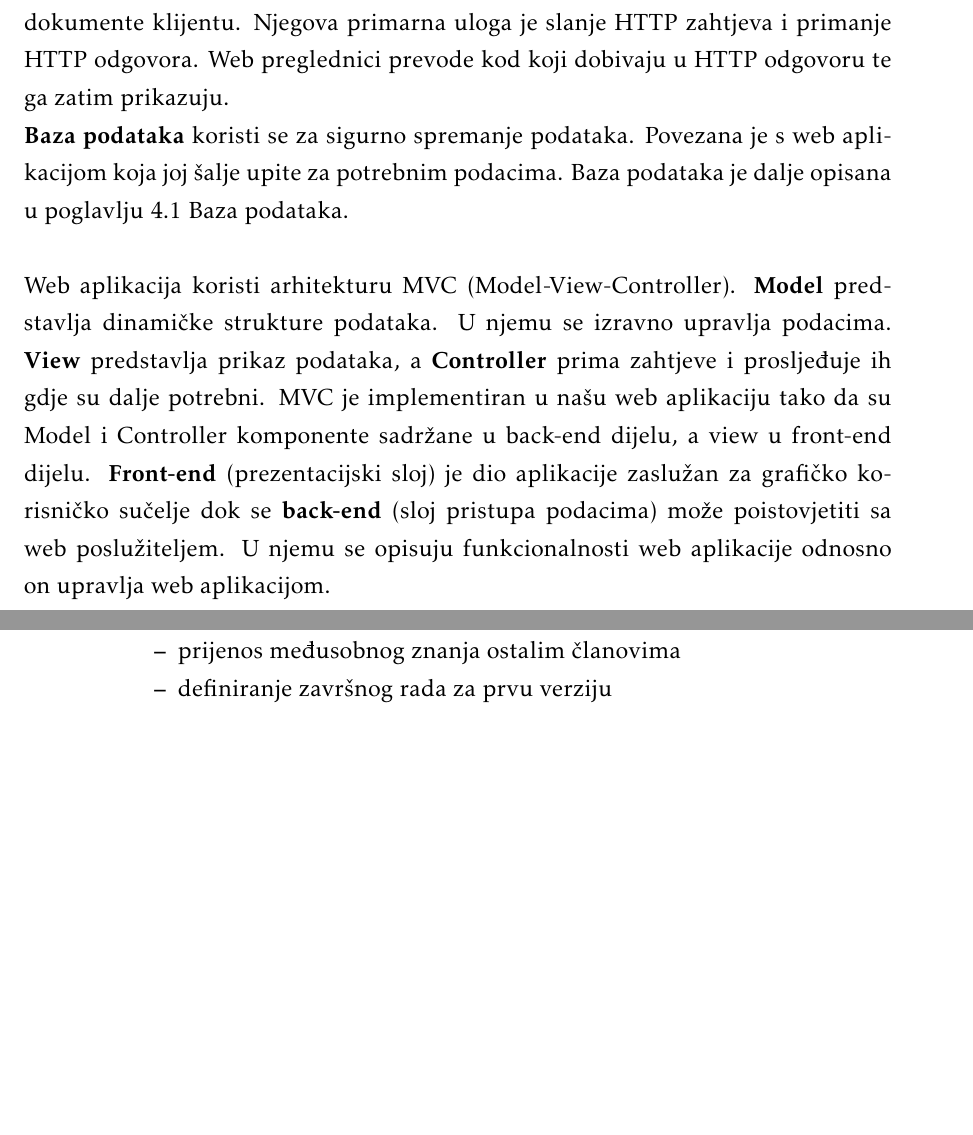
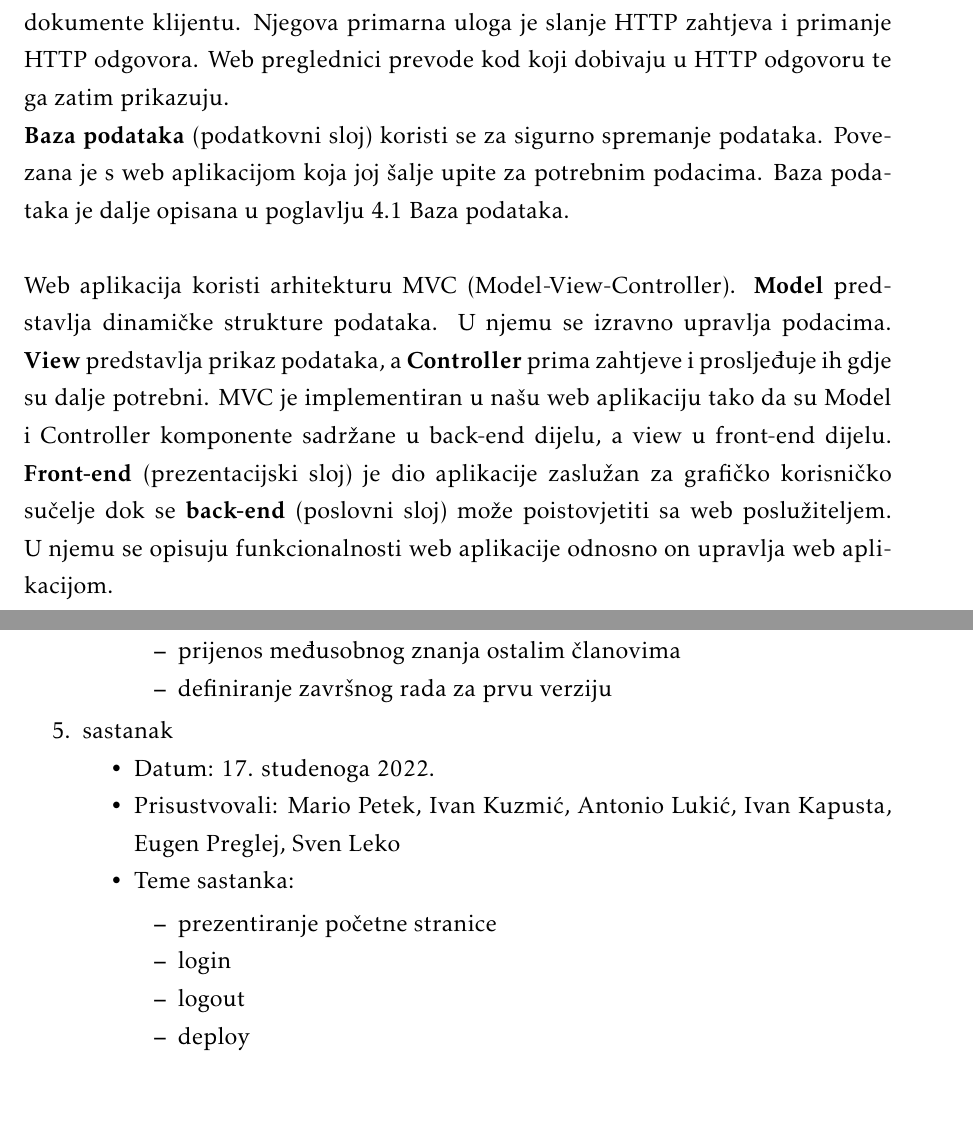
Before and after one commit to sleko01/cuvari-pasa, a LaTeX document (dokumentacija/PROGI_ProjektnaDokumentacija.tex, which reads dokumentacija/Arhitektura.tex, dokumentacija/Dodatak.tex): two parts of pages 29 and 53 of 56, joined at a grey line, cut so that both start at the same text. Compiled offline with pdfLaTeX.

Commit message:
Konacna prva verija (hopefully)

```diff
--- a/dokumentacija/Arhitektura.tex
+++ b/dokumentacija/Arhitektura.tex
@@ -7,11 +7,11 @@
 		\newline
 		\textbf{Web preglednik} je softver koji služi kao sučelje između poslužitelja i klijenta i web dokumente klijentu. Njegova primarna uloga je slanje HTTP zahtjeva i primanje HTTP odgovora. Web preglednici prevode kod koji dobivaju u HTTP odgovoru te ga zatim prikazuju.
 		\newline
-		\textbf{Baza podataka} koristi se za sigurno spremanje podataka. Povezana je s web aplikacijom koja joj šalje upite za potrebnim podacima. Baza podataka je dalje opisana u poglavlju 4.1 Baza podataka.
+		\textbf{Baza podataka} (podatkovni sloj) koristi se za sigurno spremanje podataka. Povezana je s web aplikacijom koja joj šalje upite za potrebnim podacima. Baza podataka je dalje opisana u poglavlju 4.1 Baza podataka.
 		\newline
 		\newline
 		Web aplikacija koristi arhitekturu MVC (Model-View-Controller). \textbf{Model} predstavlja dinamičke strukture podataka. U njemu se izravno upravlja podacima.
-		\textbf{View} predstavlja prikaz podataka, a \textbf{Controller} prima zahtjeve i prosljeđuje ih gdje su dalje potrebni. MVC je implementiran u našu web aplikaciju tako da su Model i Controller komponente sadržane u back-end dijelu, a view u front-end dijelu. \textbf{Front-end} (prezentacijski sloj) je dio aplikacije zaslužan za grafičko korisničko sučelje dok se \textbf{back-end} (sloj pristupa podacima) može poistovjetiti sa web poslužiteljem. U njemu se opisuju funkcionalnosti web aplikacije odnosno on upravlja web aplikacijom.\\
+		\textbf{View} predstavlja prikaz podataka, a \textbf{Controller} prima zahtjeve i prosljeđuje ih gdje su dalje potrebni. MVC je implementiran u našu web aplikaciju tako da su Model i Controller komponente sadržane u back-end dijelu, a view u front-end dijelu. \textbf{Front-end} (prezentacijski sloj) je dio aplikacije zaslužan za grafičko korisničko sučelje dok se \textbf{back-end} (poslovni sloj) može poistovjetiti sa web poslužiteljem. U njemu se opisuju funkcionalnosti web aplikacije odnosno on upravlja web aplikacijom.\\
 		Backend je osim na model (repository) i controller komponente podijeljen i na service komponentu. U njoj se nalazi implementacija poslovne logike.
 		\newline
 		Front-end smo odlučili raditi u programskom jeziku JavaScript koristeći radni okvir React, a back-end u programskom jeziku Java s radnoim okvirom Spring Boot. Razvojna okruženja u kojima radimo su Visual Studio Code i IntelliJ.
--- a/dokumentacija/Dodatak.tex
+++ b/dokumentacija/Dodatak.tex
@@ -55,6 +55,19 @@
 				\end{packed_item}
 			\end{packed_item}
 
+			\item  sastanak
+			\item[] \begin{packed_item}
+				\item Datum: 17. studenoga 2022.
+				\item Prisustvovali: Mario Petek, Ivan Kuzmić, Antonio Lukić, Ivan Kapusta, Eugen Preglej, Sven Leko
+				\item Teme sastanka:
+				\begin{packed_item}
+					\item  prezentiranje početne stranice
+					\item  login
+					\item  logout
+					\item  deploy
+				\end{packed_item}
+			\end{packed_item}
+
 
 
 		\end{packed_enum}
```
Also changed, not shown: dokumentacija/Dnevnik_promjena_dokumentacije.tex (+1 -1 lines), dokumentacija/Literatura.tex (+0 -2 lines), dokumentacija/PROGI_ProjektnaDokumentacija.pdf, dokumentacija/slike/arhitektura-diagram.png (added), dokumentacija/Arhitektura.tex (7 more changed lines), dokumentacija/Dodatak.tex (4 more changed lines), 5 other files.
